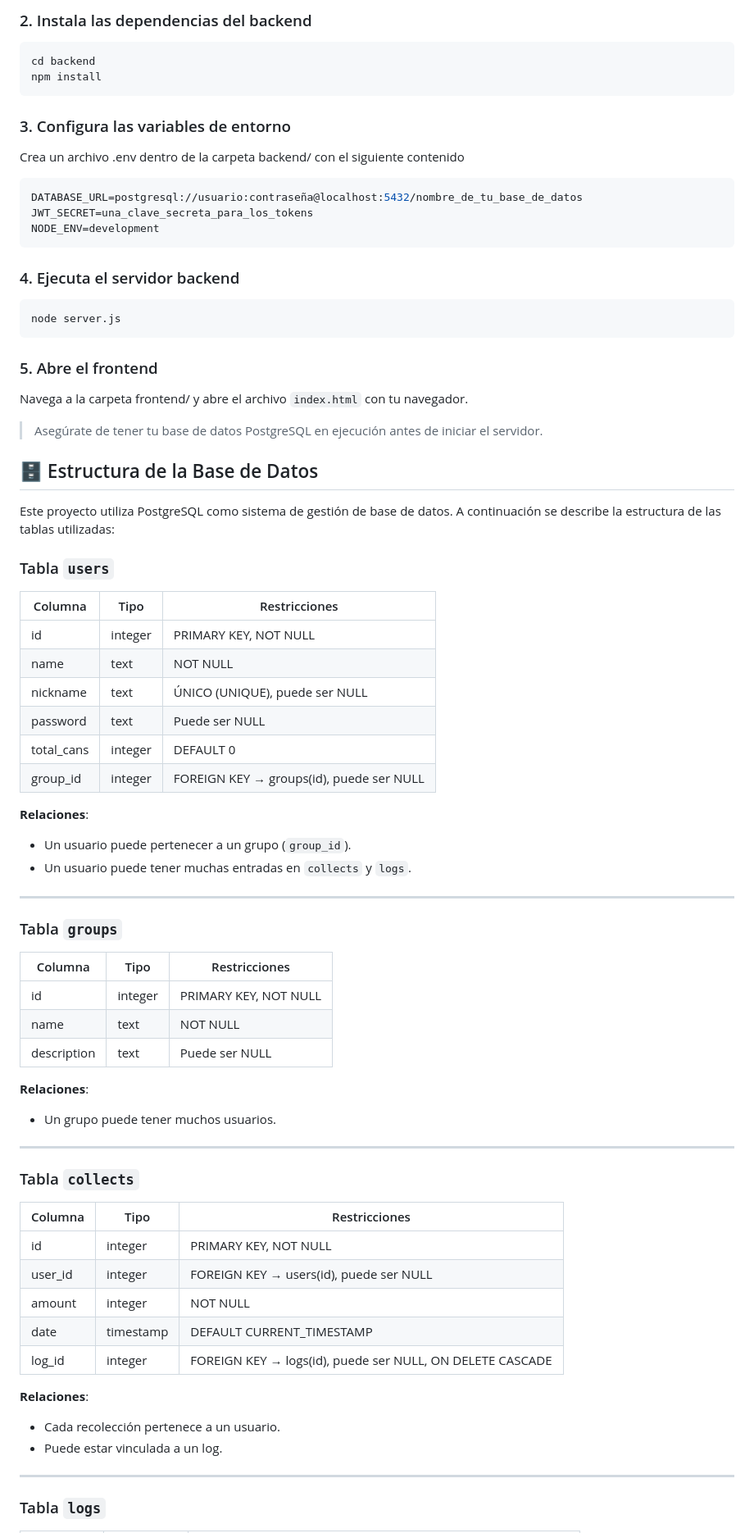
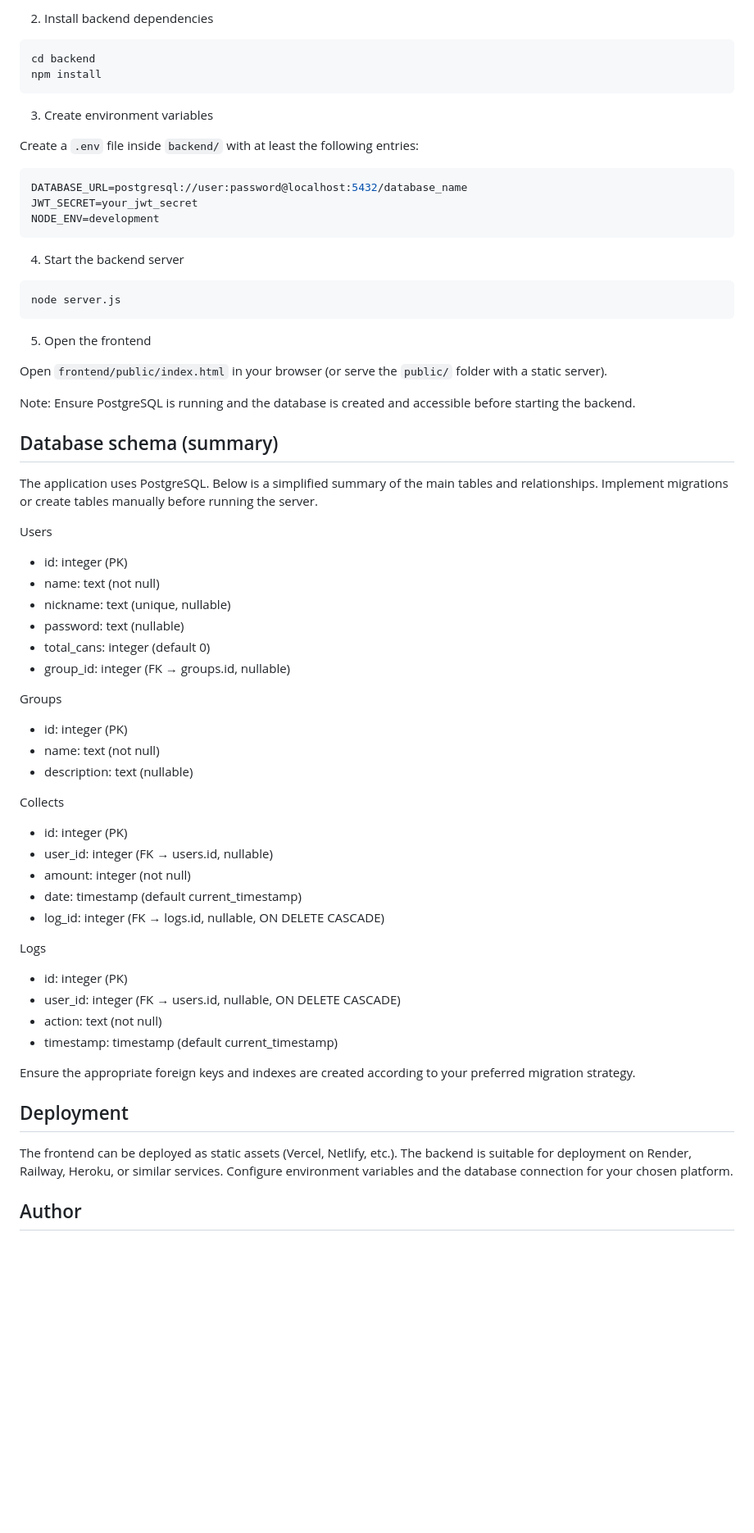
Before and after one commit to Ssj400/recoge-latas, a Markdown page: README.md, the part around one of its changes. Shown at 82% size. Rendered like a GitHub page; blank space fills up the shorter version.

````diff
--- a/README.md
+++ b/README.md
@@ -76,72 +64,70 @@ git clone https://github.com/tuusuario/tu-repo.git
 ```
-### 2. Instala las dependencias del backend
+
+2. Install backend dependencies
+
 ```bash
 cd backend
 npm install
 ```
-### 3. Configura las variables de entorno
-Crea un archivo .env dentro de la carpeta backend/ con el siguiente contenido
+
+3. Create environment variables
+
+Create a `.env` file inside `backend/` with at least the following entries:
+
 ```env
-DATABASE_URL=postgresql://usuario:contraseña@localhost:5432/nombre_de_tu_base_de_datos
-JWT_SECRET=una_clave_secreta_para_los_tokens
+DATABASE_URL=postgresql://user:password@localhost:5432/database_name
+JWT_SECRET=your_jwt_secret
 NODE_ENV=development
 ```
-### 4. Ejecuta el servidor backend
+
+4. Start the backend server
+
 ```bash
 node server.js
 ```
-### 5. Abre el frontend
-Navega a la carpeta frontend/ y abre el archivo `index.html` con tu navegador.
-> Asegúrate de tener tu base de datos PostgreSQL en ejecución antes de iniciar el servidor.
-## 🗄️ Estructura de la Base de Datos
 
-Este proyecto utiliza PostgreSQL como sistema de gestión de base de datos. A continuación se describe la estructura de las tablas utilizadas:
+5. Open the frontend
 
-### Tabla `users`
+Open `frontend/public/index.html` in your browser (or serve the `public/` folder with a static server).
 
-| Columna     | Tipo    | Restricciones                              |
-|-------------|---------|--------------------------------------------|
-| id          | integer | PRIMARY KEY, NOT NULL                      |
-| name        | text    | NOT NULL                                   |
-| nickname    | text    | ÚNICO (UNIQUE), puede ser NULL             |
-| password    | text    | Puede ser NULL                             |
-| total_cans  | integer | DEFAULT 0                                  |
-| group_id    | integer | FOREIGN KEY → groups(id), puede ser NULL   |
+Note: Ensure PostgreSQL is running and the database is created and accessible before starting the backend.
 
-**Relaciones**:
-- Un usuario puede pertenecer a un grupo (`group_id`).
-- Un usuario puede tener muchas entradas en `collects` y `logs`.
+## Database schema (summary)
 
----
+The application uses PostgreSQL. Below is a simplified summary of the main tables and relationships. Implement migrations or create tables manually before running the server.
 
-### Tabla `groups`
+Users
+- id: integer (PK)
+- name: text (not null)
+- nickname: text (unique, nullable)
+- password: text (nullable)
+- total_cans: integer (default 0)
+- group_id: integer (FK → groups.id, nullable)
 
-| Columna     | Tipo    | Restricciones             |
-|-------------|---------|---------------------------|
-| id          | integer | PRIMARY KEY, NOT NULL     |
-| name        | text    | NOT NULL                  |
-| description | text    | Puede ser NULL            |
+Groups
+- id: integer (PK)
+- name: text (not null)
+- description: text (nullable)
 
-**Relaciones**:
-- Un grupo puede tener muchos usuarios.
+Collects
+- id: integer (PK)
+- user_id: integer (FK → users.id, nullable)
+- amount: integer (not null)
+- date: timestamp (default current_timestamp)
+- log_id: integer (FK → logs.id, nullable, ON DELETE CASCADE)
 
----
+Logs
+- id: integer (PK)
+- user_id: integer (FK → users.id, nullable, ON DELETE CASCADE)
+- action: text (not null)
+- timestamp: timestamp (default current_timestamp)
 
-### Tabla `collects`
+Ensure the appropriate foreign keys and indexes are created according to your preferred migration strategy.
 
-| Columna  | Tipo      | Restricciones                                          |
-|----------|-----------|--------------------------------------------------------|
-| id       | integer   | PRIMARY KEY, NOT NULL                                  |
-| user_id  | integer   | FOREIGN KEY → users(id), puede ser NULL                |
-| amount   | integer   | NOT NULL                                               |
-| date     | timestamp | DEFAULT CURRENT_TIMESTAMP                              |
-| log_id   | integer   | FOREIGN KEY → logs(id), puede ser NULL, ON DELETE CASCADE |
+## Deployment
 
-**Relaciones**:
-- Cada recolección pertenece a un usuario.
-- Puede estar vinculada a un log.
+The frontend can be deployed as static assets (Vercel, Netlify, etc.). The backend is suitable for deployment on Render, Railway, Heroku, or similar services. Configure environment variables and the database connection for your chosen platform.
 
----
 
-### Tabla `logs`
+## Author
 
````
Also changed, not shown: other parts of README.md (+45 -77 lines).
